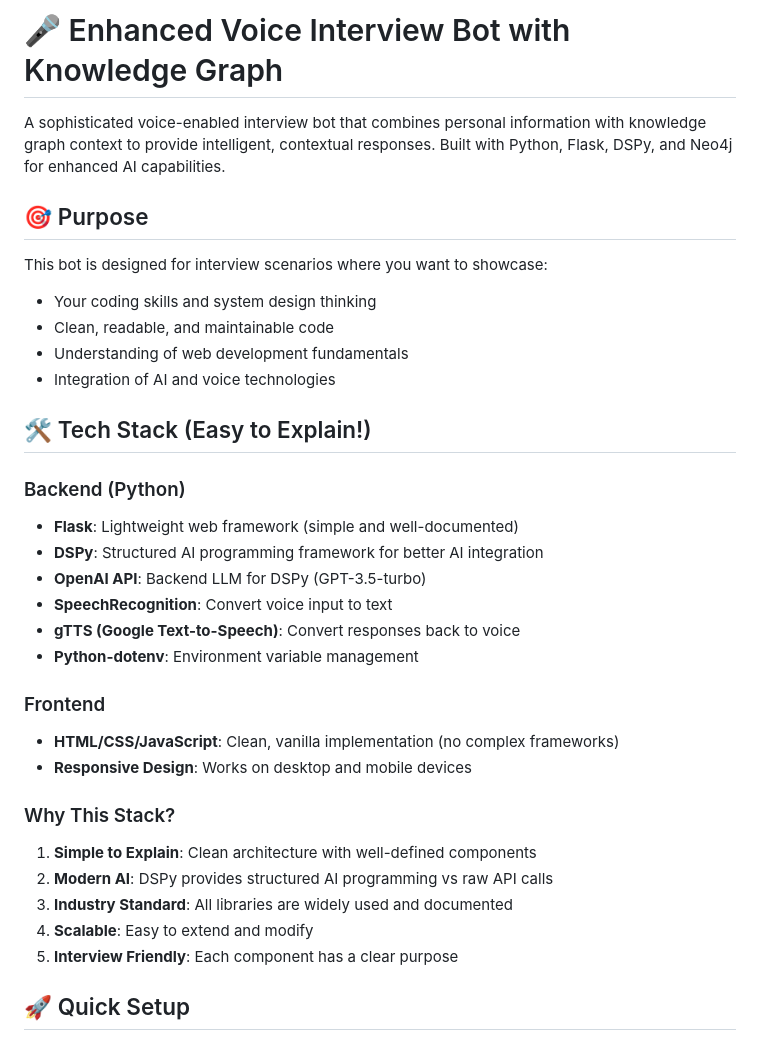
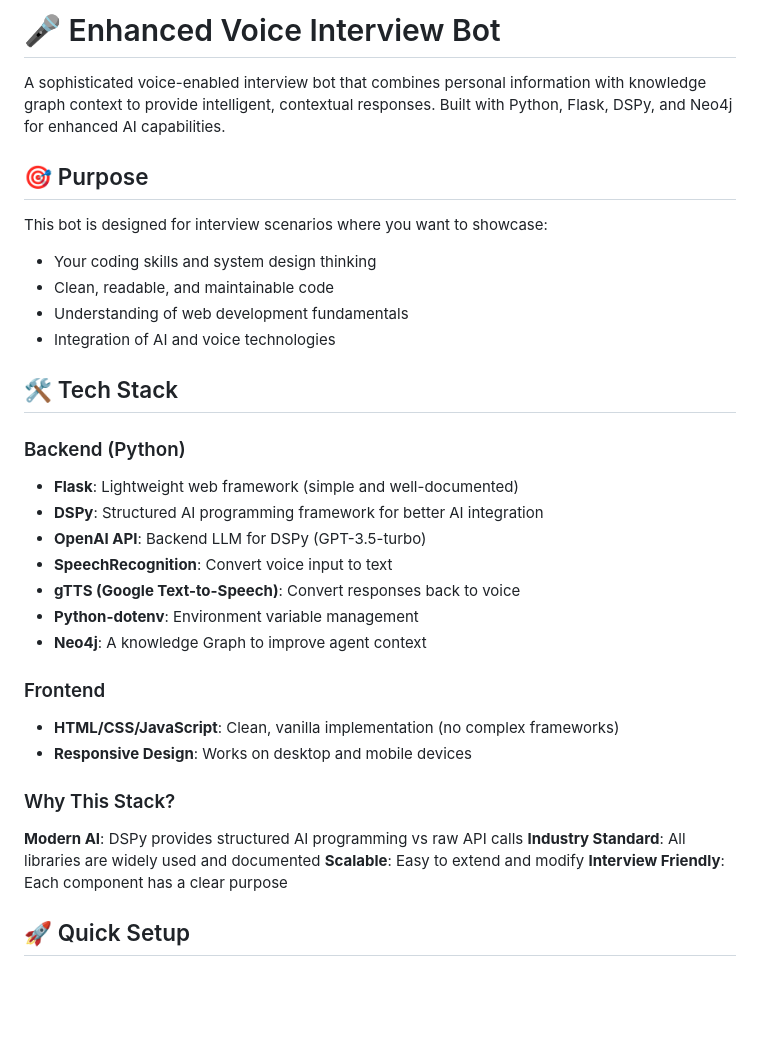
Before and after one commit to yellowberard/voice_assistance, a Markdown page: README.md, the part around the change printed below. Rendered like a GitHub page; blank space fills up the shorter version.

```diff
--- a/README.md
+++ b/README.md
@@ -1,4 +1,4 @@
-# 🎤 Enhanced Voice Interview Bot with Knowledge Graph
+# 🎤 Enhanced Voice Interview Bot
 
 A sophisticated voice-enabled interview bot that combines personal information with knowledge graph context to provide intelligent, contextual responses. Built with Python, Flask, DSPy, and Neo4j for enhanced AI capabilities.
 
@@ -10,7 +10,7 @@ This bot is designed for interview scenarios where you want to showcase:
 - Understanding of web development fundamentals
 - Integration of AI and voice technologies
 
-## 🛠️ Tech Stack (Easy to Explain!)
+## 🛠️ Tech Stack
 
 ### Backend (Python)
 - **Flask**: Lightweight web framework (simple and well-documented)
@@ -19,17 +19,18 @@ This bot is designed for interview scenarios where you want to showcase:
 - **SpeechRecognition**: Convert voice input to text
 - **gTTS (Google Text-to-Speech)**: Convert responses back to voice
 - **Python-dotenv**: Environment variable management
+- **Neo4j**: A knowledge Graph to improve agent context
 
 ### Frontend
 - **HTML/CSS/JavaScript**: Clean, vanilla implementation (no complex frameworks)
 - **Responsive Design**: Works on desktop and mobile devices
 
 ### Why This Stack?
-1. **Simple to Explain**: Clean architecture with well-defined components
-2. **Modern AI**: DSPy provides structured AI programming vs raw API calls
-3. **Industry Standard**: All libraries are widely used and documented
-4. **Scalable**: Easy to extend and modify
-5. **Interview Friendly**: Each component has a clear purpose
+
+**Modern AI**: DSPy provides structured AI programming vs raw API calls
+**Industry Standard**: All libraries are widely used and documented
+**Scalable**: Easy to extend and modify
+**Interview Friendly**: Each component has a clear purpose
 
 ## 🚀 Quick Setup
 
```
Also changed, not shown: other parts of README.md (+0 -27 lines).
